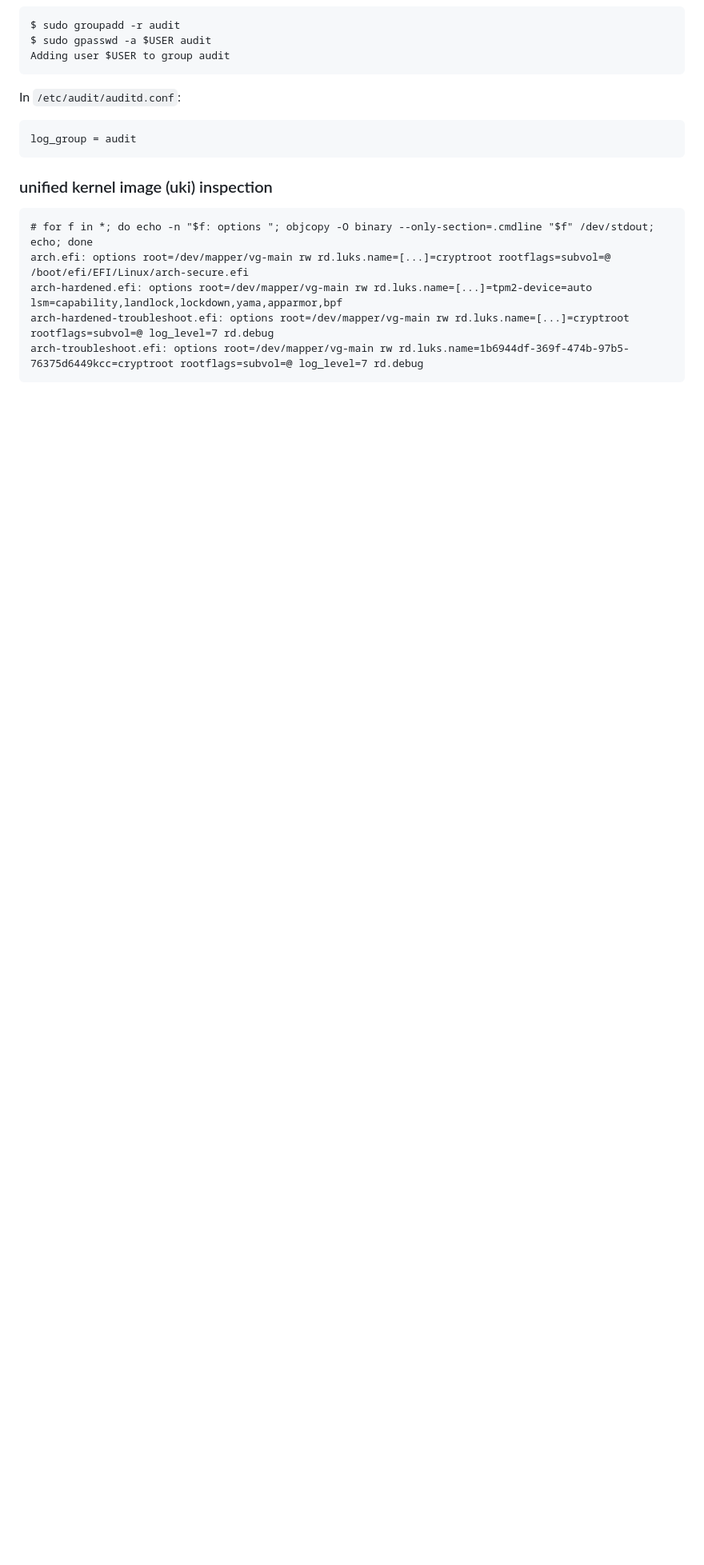
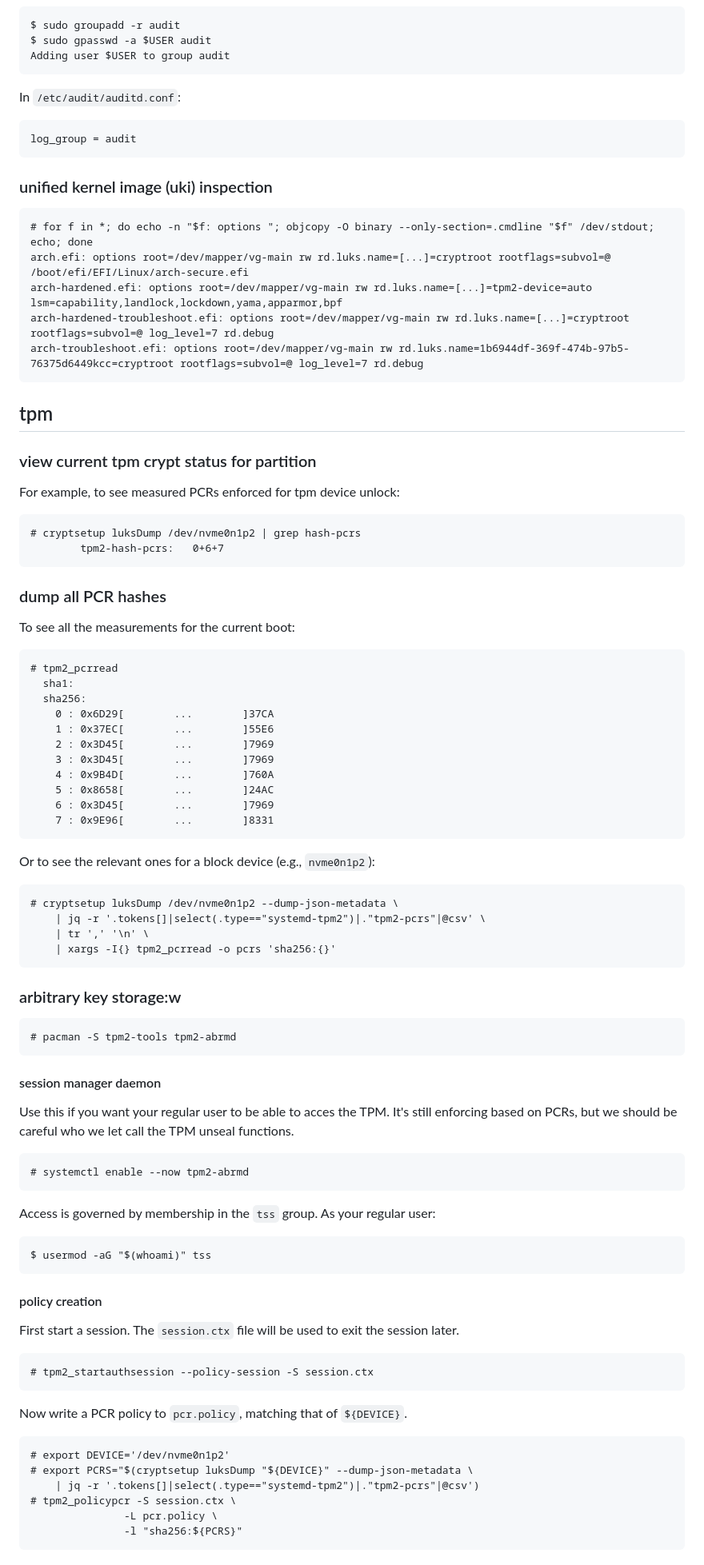
Before and after one commit to nathantypanski/nathantypanski.com, a Markdown page: pages/arch-notes.md, the part around the change printed below. Shown: that part at 80% size. GitHub-like rendering; blank space fills up the shorter version.

Commit message:
add notes on arbitrary key storage

````diff
--- a/pages/arch-notes.md
+++ b/pages/arch-notes.md
@@ -56,3 +56,82 @@ arch-hardened-troubleshoot.efi: options root=/dev/mapper/vg-main rw rd.luks.name
 arch-troubleshoot.efi: options root=/dev/mapper/vg-main rw rd.luks.name=1b6944df-369f-474b-97b5-76375d6449kcc=cryptroot rootflags=subvol=@ log_level=7 rd.debug
 ```
 
+## tpm
+
+### view current tpm crypt status for partition
+
+For example, to see measured PCRs enforced for tpm device unlock:
+
+```default
+# cryptsetup luksDump /dev/nvme0n1p2 | grep hash-pcrs
+        tpm2-hash-pcrs:   0+6+7
+```
+
+### dump all PCR hashes
+
+To see all the measurements for the current boot:
+
+```default
+# tpm2_pcrread
+  sha1:
+  sha256:
+    0 : 0x6D29[        ...        ]37CA
+    1 : 0x37EC[        ...        ]55E6
+    2 : 0x3D45[        ...        ]7969
+    3 : 0x3D45[        ...        ]7969
+    4 : 0x9B4D[        ...        ]760A
+    5 : 0x8658[        ...        ]24AC
+    6 : 0x3D45[        ...        ]7969
+    7 : 0x9E96[        ...        ]8331
+```
+
+Or to see the relevant ones for a block device (e.g., `nvme0n1p2`):
+
+```default
+# cryptsetup luksDump /dev/nvme0n1p2 --dump-json-metadata \
+    | jq -r '.tokens[]|select(.type=="systemd-tpm2")|."tpm2-pcrs"|@csv' \
+    | tr ',' '\n' \
+    | xargs -I{} tpm2_pcrread -o pcrs 'sha256:{}'
+```
+
+### arbitrary key storage:w
+
+```default
+# pacman -S tpm2-tools tpm2-abrmd
+```
+
+#### session manager daemon
+
+Use this if you want your regular user to be able to acces the TPM. It's still enforcing based on PCRs, but we should be careful who we let call the TPM unseal functions.
+
+```default
+# systemctl enable --now tpm2-abrmd
+```
+
+Access is governed by membership in the `tss` group.
+As your regular user:
+
+```default
+$ usermod -aG "$(whoami)" tss
+```
+
+#### policy creation
+
+First start a session. The `session.ctx` file will be used to exit the session
+later.
+
+```default
+# tpm2_startauthsession --policy-session -S session.ctx
+```
+
+Now write a PCR policy to `pcr.policy`, matching that of `${DEVICE}`.
+
+```default
+# export DEVICE='/dev/nvme0n1p2'
+# export PCRS="$(cryptsetup luksDump "${DEVICE}" --dump-json-metadata \
+    | jq -r '.tokens[]|select(.type=="systemd-tpm2")|."tpm2-pcrs"|@csv')
+# tpm2_policypcr -S session.ctx \
+               -L pcr.policy \
+               -l "sha256:${PCRS}"
+```
+
````
Also changed, not shown: other parts of pages/arch-notes.md (+15 -1 lines).
